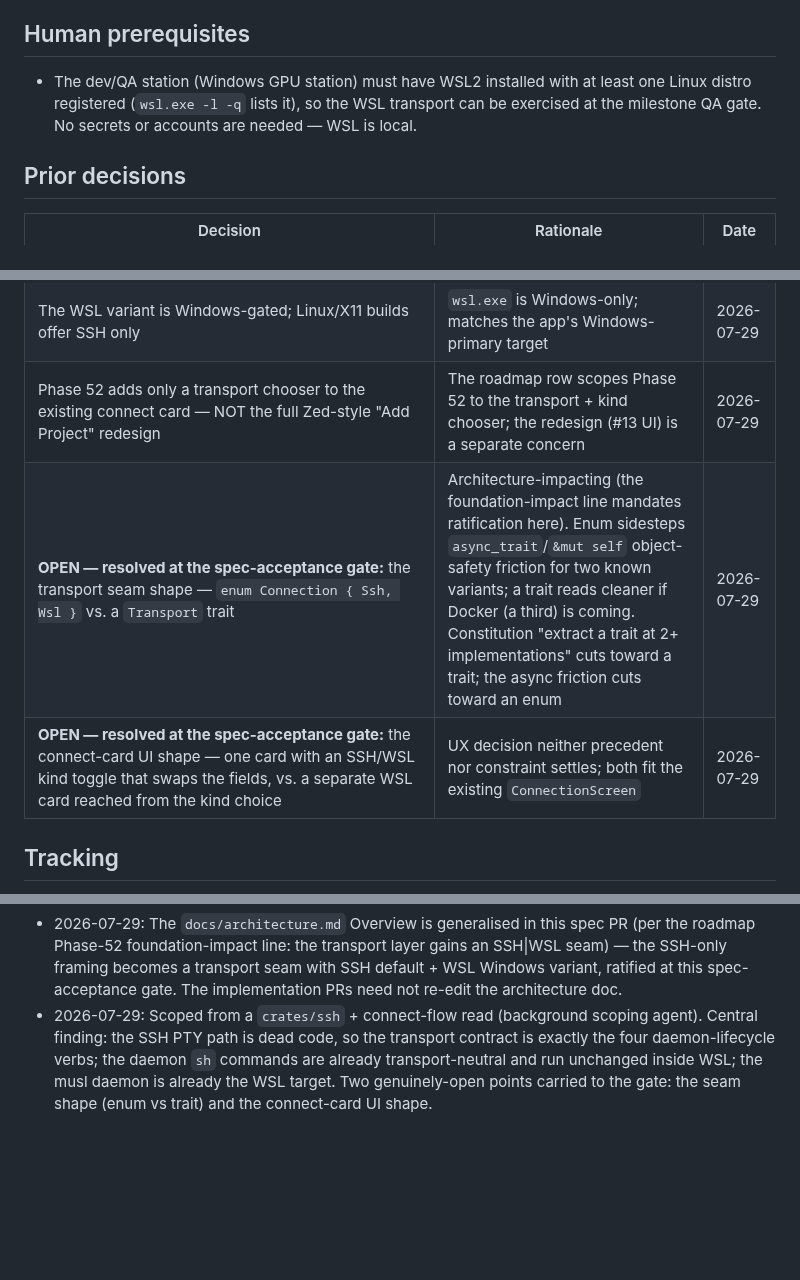
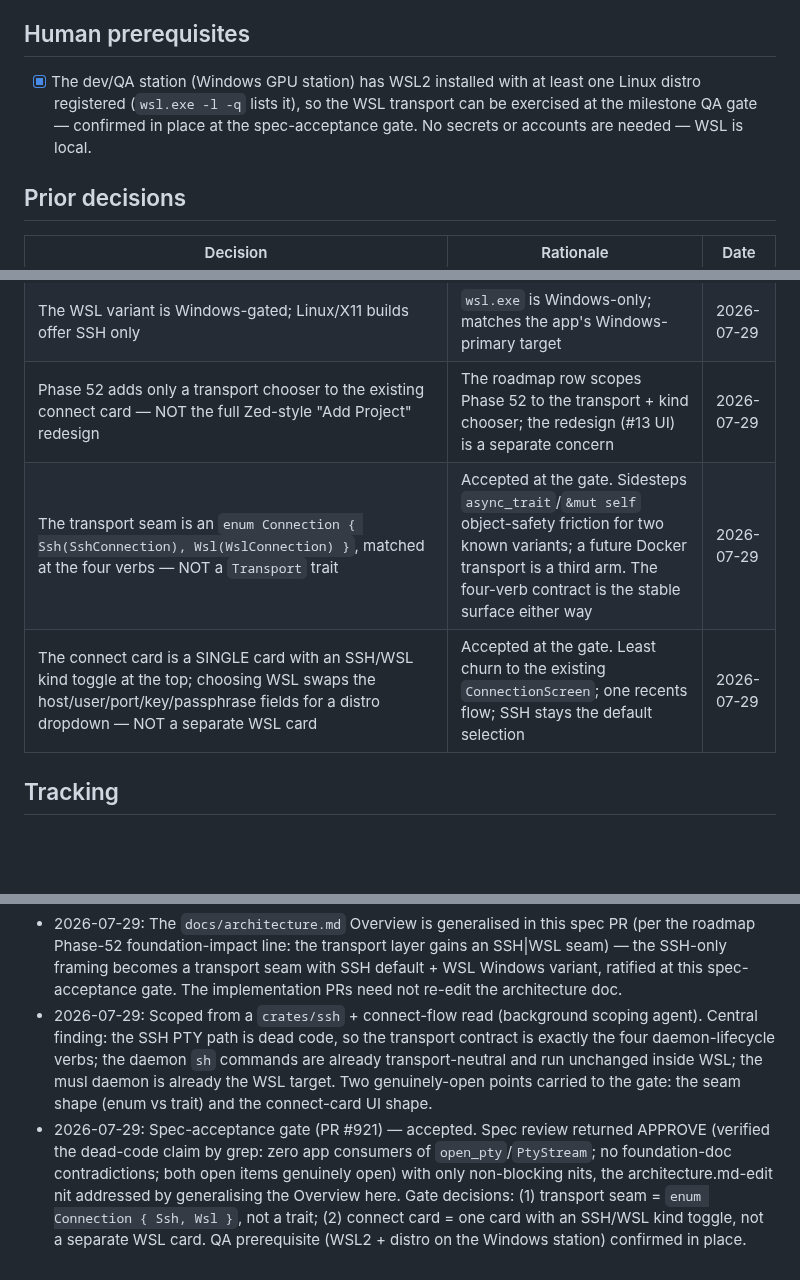
Before and after one commit to skrischer/rift, a Markdown page: docs/spec-wsl-transport.md, 3 parts joined by grey strips. GitHub-like rendering; blank space fills up the shorter version.

Commit message:
docs(spec): bake gate decisions + link WSL transport spec + milestone #73

```diff
--- a/docs/spec-wsl-transport.md
+++ b/docs/spec-wsl-transport.md
@@ -49,7 +49,7 @@ on the connect card. Roadmap Phase 52.
 
 ## Human prerequisites
 
-- The dev/QA station (Windows GPU station) must have WSL2 installed with at least one Linux distro registered (`wsl.exe -l -q` lists it), so the WSL transport can be exercised at the milestone QA gate. No secrets or accounts are needed — WSL is local.
+- [x] The dev/QA station (Windows GPU station) has WSL2 installed with at least one Linux distro registered (`wsl.exe -l -q` lists it), so the WSL transport can be exercised at the milestone QA gate — confirmed in place at the spec-acceptance gate. No secrets or accounts are needed — WSL is local.
 
 ## Prior decisions
 
@@ -62,8 +62,8 @@ on the connect card. Roadmap Phase 52.
 | The connection kind is an additive `#[serde(default)]` discriminator on `SshConfig`/`ConnectRequest`/`RecentConnection`; `identity()` keys a WSL target by distro | Tolerant-load precedent (`remote_exec_wrapper`, `recent_roots`); one chokepoint (`identity()`) to change; an older recents file still loads | 2026-07-29 |
 | The WSL variant is Windows-gated; Linux/X11 builds offer SSH only | `wsl.exe` is Windows-only; matches the app's Windows-primary target | 2026-07-29 |
 | Phase 52 adds only a transport chooser to the existing connect card — NOT the full Zed-style "Add Project" redesign | The roadmap row scopes Phase 52 to the transport + kind chooser; the redesign (#13 UI) is a separate concern | 2026-07-29 |
-| **OPEN — resolved at the spec-acceptance gate:** the transport seam shape — `enum Connection { Ssh, Wsl }` vs. a `Transport` trait | Architecture-impacting (the foundation-impact line mandates ratification here). Enum sidesteps `async_trait`/`&mut self` object-safety friction for two known variants; a trait reads cleaner if Docker (a third) is coming. Constitution "extract a trait at 2+ implementations" cuts toward a trait; the async friction cuts toward an enum | 2026-07-29 |
-| **OPEN — resolved at the spec-acceptance gate:** the connect-card UI shape — one card with an SSH/WSL kind toggle that swaps the fields, vs. a separate WSL card reached from the kind choice | UX decision neither precedent nor constraint settles; both fit the existing `ConnectionScreen` | 2026-07-29 |
+| The transport seam is an `enum Connection { Ssh(SshConnection), Wsl(WslConnection) }`, matched at the four verbs — NOT a `Transport` trait | Accepted at the gate. Sidesteps `async_trait`/`&mut self` object-safety friction for two known variants; a future Docker transport is a third arm. The four-verb contract is the stable surface either way | 2026-07-29 |
+| The connect card is a SINGLE card with an SSH/WSL kind toggle at the top; choosing WSL swaps the host/user/port/key/passphrase fields for a distro dropdown — NOT a separate WSL card | Accepted at the gate. Least churn to the existing `ConnectionScreen`; one recents flow; SSH stays the default selection | 2026-07-29 |
 
 ## Tracking
 
@@ -94,3 +94,4 @@ on the connect card. Roadmap Phase 52.
 
 - 2026-07-29: The `docs/architecture.md` Overview is generalised in this spec PR (per the roadmap Phase-52 foundation-impact line: the transport layer gains an SSH|WSL seam) — the SSH-only framing becomes a transport seam with SSH default + WSL Windows variant, ratified at this spec-acceptance gate. The implementation PRs need not re-edit the architecture doc.
 - 2026-07-29: Scoped from a `crates/ssh` + connect-flow read (background scoping agent). Central finding: the SSH PTY path is dead code, so the transport contract is exactly the four daemon-lifecycle verbs; the daemon `sh` commands are already transport-neutral and run unchanged inside WSL; the musl daemon is already the WSL target. Two genuinely-open points carried to the gate: the seam shape (enum vs trait) and the connect-card UI shape.
+- 2026-07-29: Spec-acceptance gate (PR #921) — accepted. Spec review returned APPROVE (verified the dead-code claim by grep: zero app consumers of `open_pty`/`PtyStream`; no foundation-doc contradictions; both open items genuinely open) with only non-blocking nits, the architecture.md-edit nit addressed by generalising the Overview here. Gate decisions: (1) transport seam = `enum Connection { Ssh, Wsl }`, not a trait; (2) connect card = one card with an SSH/WSL kind toggle, not a separate WSL card. QA prerequisite (WSL2 + distro on the Windows station) confirmed in place.
```
Also changed, not shown: docs/roadmap.md (+1 -1 lines).
